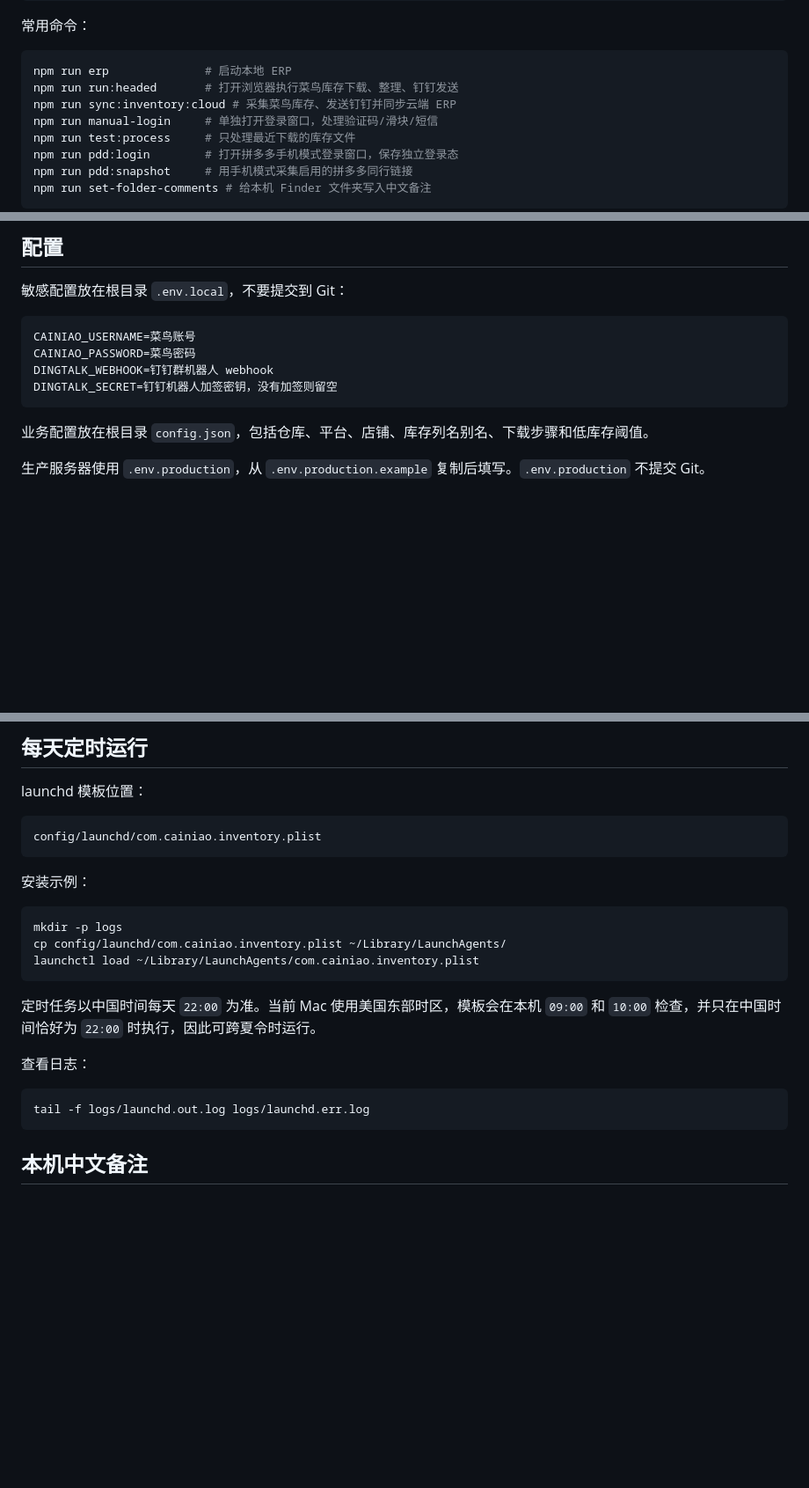
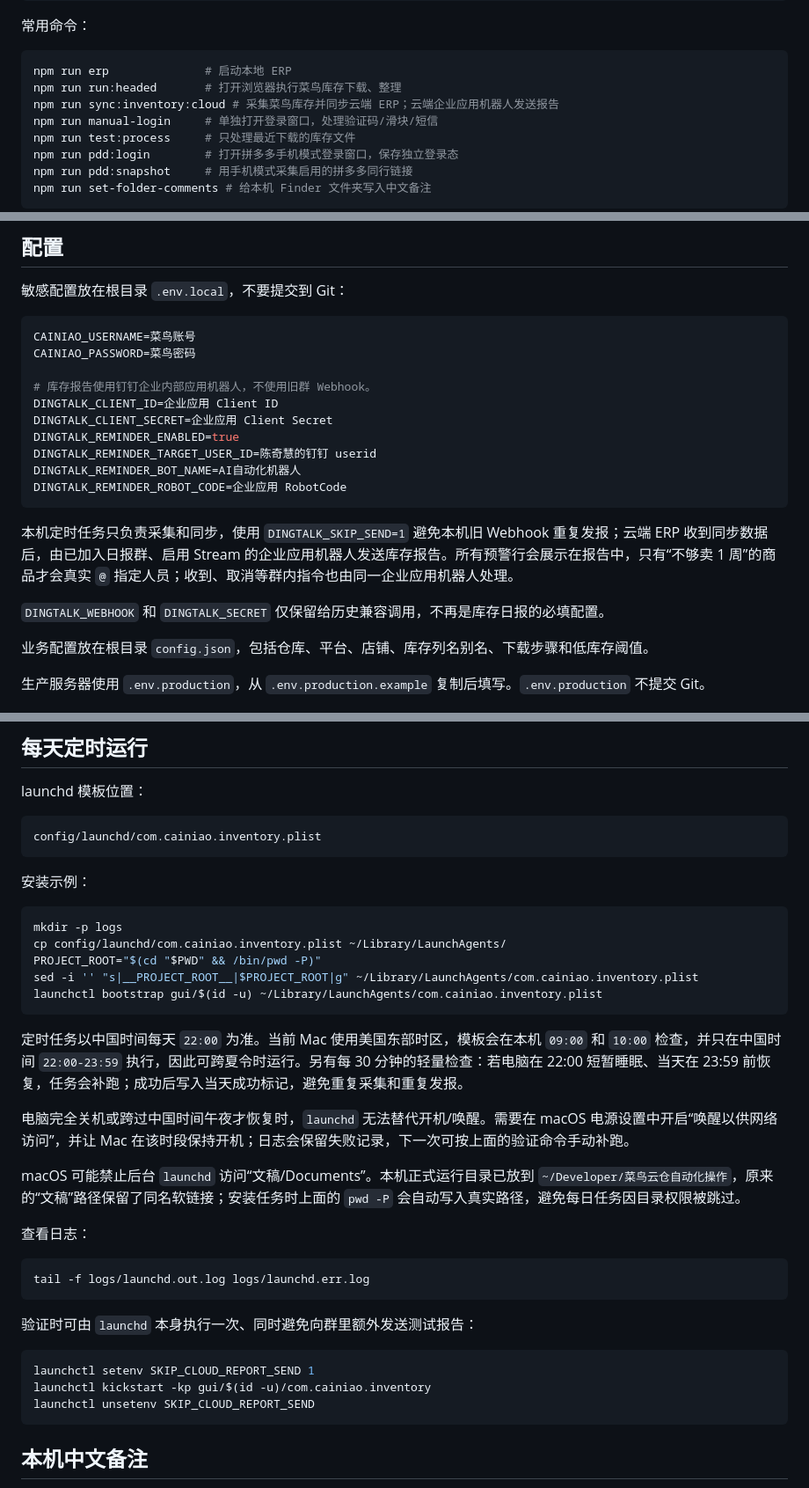
Before and after one commit to 907609732/AI-Smart-ERP-Automation-Tool, a Markdown page: README.md, 3 parts joined by grey strips. Shown at 88% size. Rendered like a GitHub page; blank space fills up the shorter version.

Commit message:
Revise README for DingTalk and scheduling updates
Updated README to reflect changes in DingTalk integration and task scheduling.

````diff
--- a/README.md
+++ b/README.md
@@ -19,8 +19,8 @@ http://localhost:3000
 
 ```bash
 npm run erp              # 启动本地 ERP
-npm run run:headed       # 打开浏览器执行菜鸟库存下载、整理、钉钉发送
-npm run sync:inventory:cloud # 采集菜鸟库存、发送钉钉并同步云端 ERP
+npm run run:headed       # 打开浏览器执行菜鸟库存下载、整理
+npm run sync:inventory:cloud # 采集菜鸟库存并同步云端 ERP；云端企业应用机器人发送报告
 npm run manual-login     # 单独打开登录窗口，处理验证码/滑块/短信
 npm run test:process     # 只处理最近下载的库存文件
 npm run pdd:login        # 打开拼多多手机模式登录窗口，保存独立登录态
@@ -67,9 +67,19 @@ cp .env.production.example .env.production
 ```bash
 CAINIAO_USERNAME=菜鸟账号
 CAINIAO_PASSWORD=菜鸟密码
-DINGTALK_WEBHOOK=钉钉群机器人 webhook
-DINGTALK_SECRET=钉钉机器人加签密钥，没有加签则留空
+
+# 库存报告使用钉钉企业内部应用机器人，不使用旧群 Webhook。
+DINGTALK_CLIENT_ID=企业应用 Client ID
+DINGTALK_CLIENT_SECRET=企业应用 Client Secret
+DINGTALK_REMINDER_ENABLED=true
+DINGTALK_REMINDER_TARGET_USER_ID=陈奇慧的钉钉 userid
+DINGTALK_REMINDER_BOT_NAME=AI自动化机器人
+DINGTALK_REMINDER_ROBOT_CODE=企业应用 RobotCode
 ```
+
+本机定时任务只负责采集和同步，使用 `DINGTALK_SKIP_SEND=1` 避免本机旧 Webhook 重复发报；云端 ERP 收到同步数据后，由已加入日报群、启用 Stream 的企业应用机器人发送库存报告。所有预警行会展示在报告中，只有“不够卖 1 周”的商品才会真实 `@` 指定人员；收到、取消等群内指令也由同一企业应用机器人处理。
+
+`DINGTALK_WEBHOOK` 和 `DINGTALK_SECRET` 仅保留给历史兼容调用，不再是库存日报的必填配置。
 
 业务配置放在根目录 `config.json`，包括仓库、平台、店铺、库存列名别名、下载步骤和低库存阈值。
 
@@ -102,15 +113,29 @@ config/launchd/com.cainiao.inventory.plist
 ```bash
 mkdir -p logs
 cp config/launchd/com.cainiao.inventory.plist ~/Library/LaunchAgents/
-launchctl load ~/Library/LaunchAgents/com.cainiao.inventory.plist
+PROJECT_ROOT="$(cd "$PWD" && /bin/pwd -P)"
+sed -i '' "s|__PROJECT_ROOT__|$PROJECT_ROOT|g" ~/Library/LaunchAgents/com.cainiao.inventory.plist
+launchctl bootstrap gui/$(id -u) ~/Library/LaunchAgents/com.cainiao.inventory.plist
 ```
 
-定时任务以中国时间每天 `22:00` 为准。当前 Mac 使用美国东部时区，模板会在本机 `09:00` 和 `10:00` 检查，并只在中国时间恰好为 `22:00` 时执行，因此可跨夏令时运行。
+定时任务以中国时间每天 `22:00` 为准。当前 Mac 使用美国东部时区，模板会在本机 `09:00` 和 `10:00` 检查，并只在中国时间 `22:00-23:59` 执行，因此可跨夏令时运行。另有每 30 分钟的轻量检查：若电脑在 22:00 短暂睡眠、当天在 23:59 前恢复，任务会补跑；成功后写入当天成功标记，避免重复采集和重复发报。
+
+电脑完全关机或跨过中国时间午夜才恢复时，`launchd` 无法替代开机/唤醒。需要在 macOS 电源设置中开启“唤醒以供网络访问”，并让 Mac 在该时段保持开机；日志会保留失败记录，下一次可按上面的验证命令手动补跑。
+
+macOS 可能禁止后台 `launchd` 访问“文稿/Documents”。本机正式运行目录已放到 `~/Developer/菜鸟云仓自动化操作`，原来的“文稿”路径保留了同名软链接；安装任务时上面的 `pwd -P` 会自动写入真实路径，避免每日任务因目录权限被跳过。
 
 查看日志：
 
 ```bash
 tail -f logs/launchd.out.log logs/launchd.err.log
+```
+
+验证时可由 `launchd` 本身执行一次、同时避免向群里额外发送测试报告：
+
+```bash
+launchctl setenv SKIP_CLOUD_REPORT_SEND 1
+launchctl kickstart -kp gui/$(id -u)/com.cainiao.inventory
+launchctl unsetenv SKIP_CLOUD_REPORT_SEND
 ```
 
 ## 本机中文备注
````
Also changed, not shown: other parts of README.md (+2 -1 lines).
